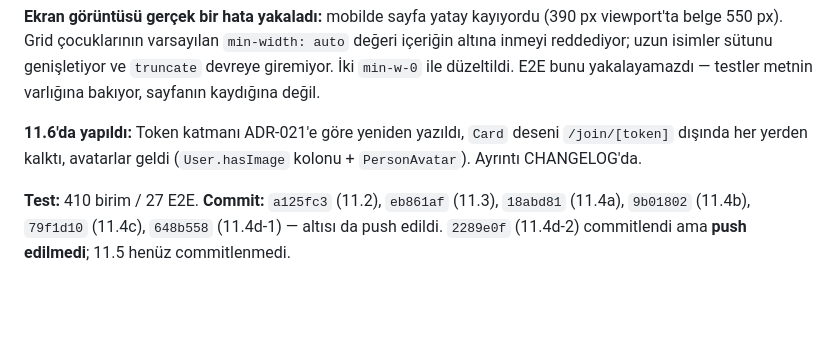
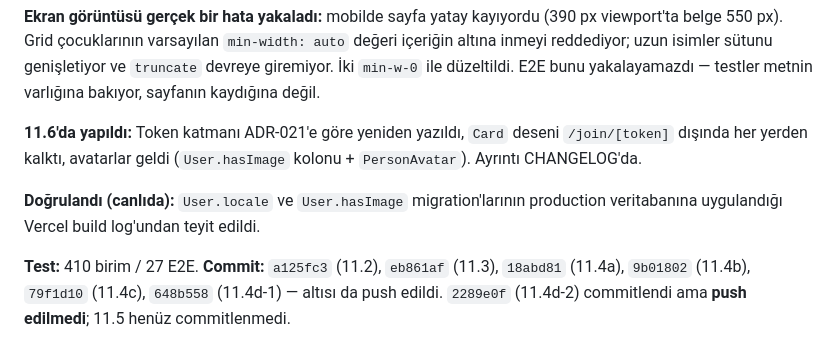
Before and after one commit to ahmetormeci/owezy, a Markdown page: docs/PROGRESS.md, the part around the change. GitHub-like rendering; blank space fills up the shorter version.

Commit message:
docs: record that both migrations landed in production

```diff
--- a/docs/PROGRESS.md
+++ b/docs/PROGRESS.md
@@ -291,6 +291,9 @@ sayfanın kaydığına değil.
 deseni `/join/[token]` dışında her yerden kalktı, avatarlar geldi
 (`User.hasImage` kolonu + `PersonAvatar`). Ayrıntı CHANGELOG'da.
 
+**Doğrulandı (canlıda):** `User.locale` ve `User.hasImage` migration'larının
+production veritabanına uygulandığı Vercel build log'undan teyit edildi.
+
 **Test:** 410 birim / 27 E2E.
 **Commit:** `a125fc3` (11.2), `eb861af` (11.3), `18abd81` (11.4a),
 `9b01802` (11.4b), `79f1d10` (11.4c), `648b558` (11.4d-1) — altısı da push
```
